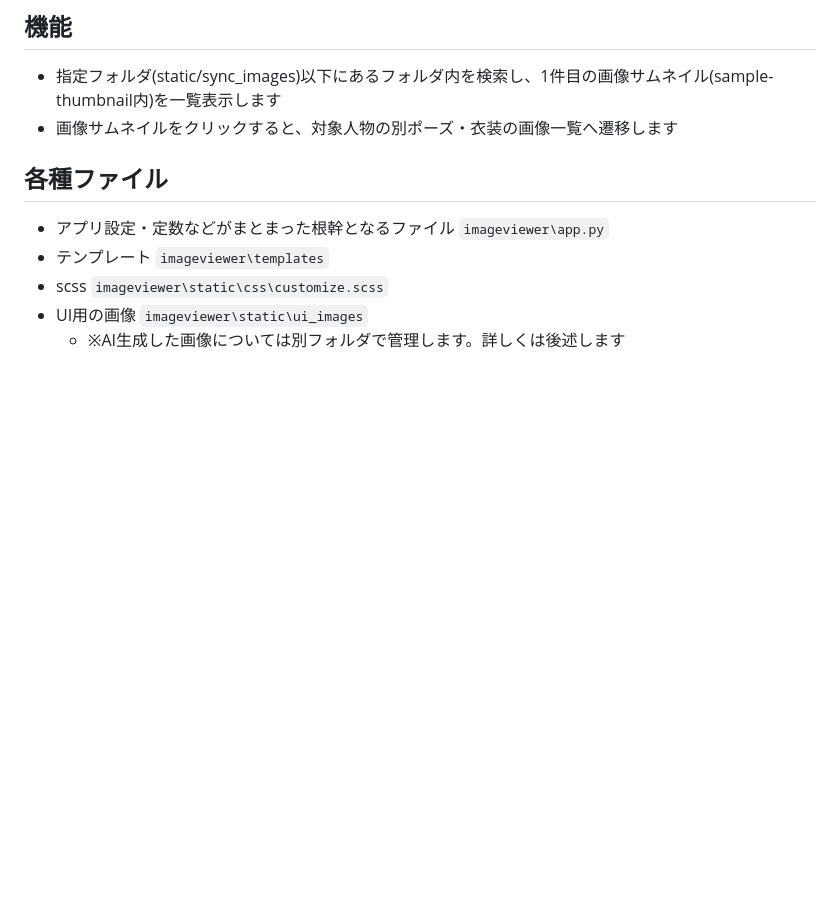
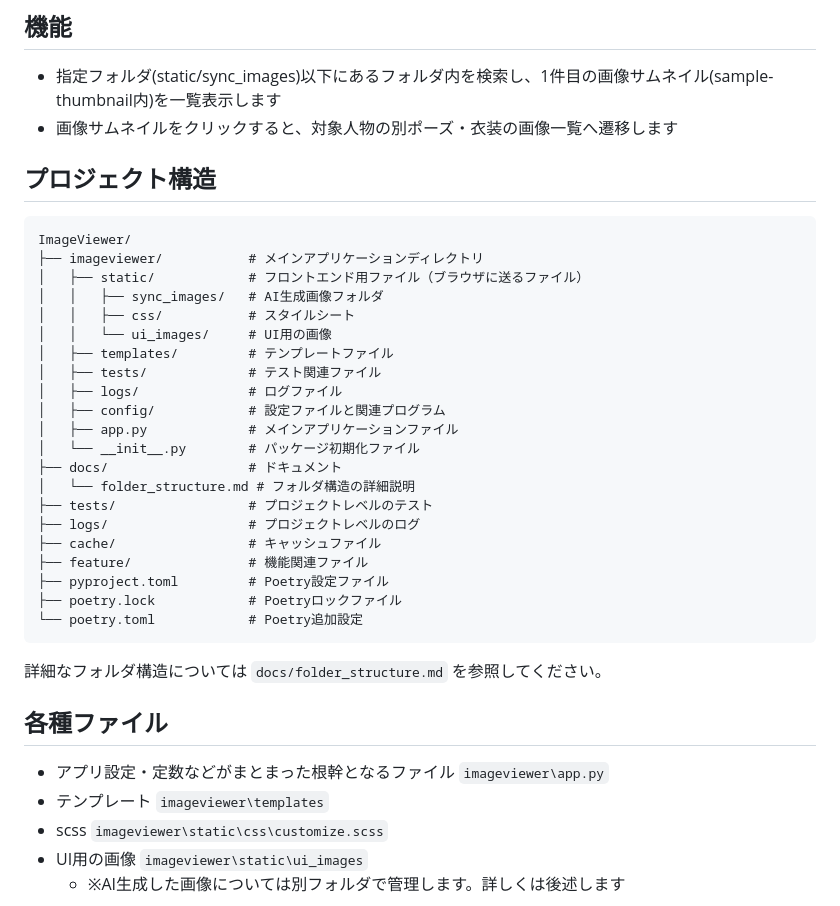
Before and after one commit to developer-icall/ImageViewer, a Markdown page: README.md, the part around the change. Drawn GitHub-style; blank space fills up the shorter version.

Commit message:
ドキュメント更新: フォルダ、ファイル等の構成について追加

````diff
--- a/README.md
+++ b/README.md
@@ -6,6 +6,33 @@
 ## 機能
 - 指定フォルダ(static/sync_images)以下にあるフォルダ内を検索し、1件目の画像サムネイル(sample-thumbnail内)を一覧表示します
 - 画像サムネイルをクリックすると、対象人物の別ポーズ・衣装の画像一覧へ遷移します
+
+## プロジェクト構造
+```
+ImageViewer/
+├── imageviewer/           # メインアプリケーションディレクトリ
+│   ├── static/            # フロントエンド用ファイル（ブラウザに送るファイル）
+│   │   ├── sync_images/   # AI生成画像フォルダ
+│   │   ├── css/           # スタイルシート
+│   │   └── ui_images/     # UI用の画像
+│   ├── templates/         # テンプレートファイル
+│   ├── tests/             # テスト関連ファイル
+│   ├── logs/              # ログファイル
+│   ├── config/            # 設定ファイルと関連プログラム
+│   ├── app.py             # メインアプリケーションファイル
+│   └── __init__.py        # パッケージ初期化ファイル
+├── docs/                  # ドキュメント
+│   └── folder_structure.md # フォルダ構造の詳細説明
+├── tests/                 # プロジェクトレベルのテスト
+├── logs/                  # プロジェクトレベルのログ
+├── cache/                 # キャッシュファイル
+├── feature/               # 機能関連ファイル
+├── pyproject.toml         # Poetry設定ファイル
+├── poetry.lock            # Poetryロックファイル
+└── poetry.toml            # Poetry追加設定
+```
+
+詳細なフォルダ構造については `docs/folder_structure.md` を参照してください。
 
 ## 各種ファイル
 - アプリ設定・定数などがまとまった根幹となるファイル `imageviewer\app.py`
````
Also changed, not shown: docs/folder_structure.md (+85 -109 lines), docs/project_structure.md (added, +85 -0 lines).
